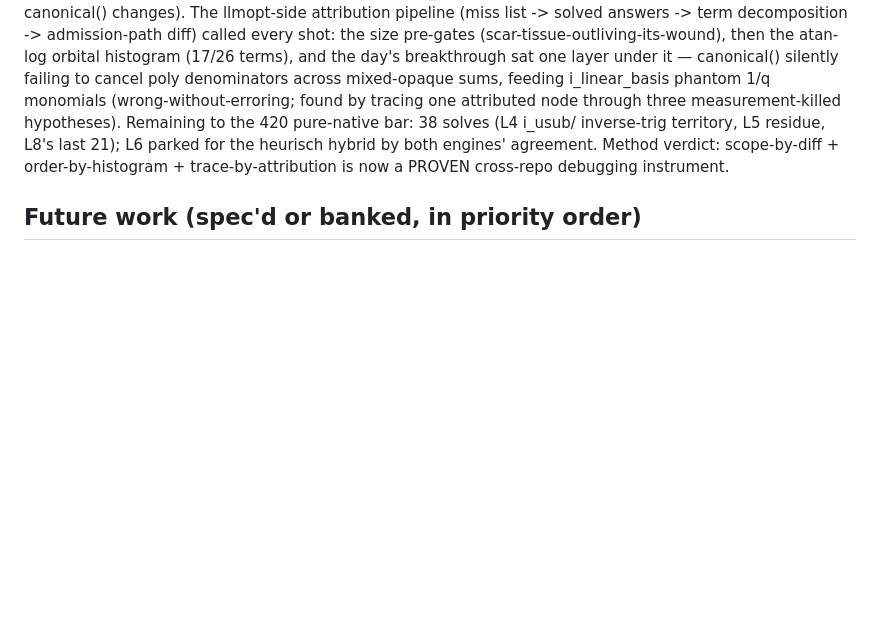
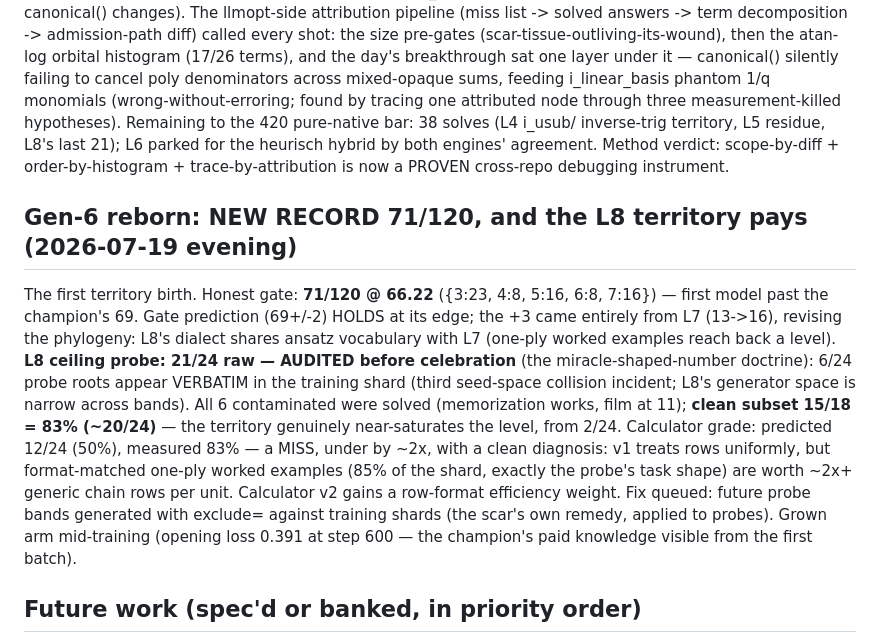
Before and after one commit to 39hops/llmopt, a Markdown page: docs/RESULTS.md, the part around the change. Drawn GitHub-style; blank space fills up the shorter version.

Commit message:
docs: GEN-6 REBORN — record 71/120 (prediction holds at edge); L8 probe 21/24 raw, contamination-audited to clean 15/18=83%; calculator missed 2x under (row-format efficiency -> v2)
Co-Authored-By: Claude Fable 5 <noreply@anthropic.com>

```diff
--- a/docs/RESULTS.md
+++ b/docs/RESULTS.md
@@ -2795,6 +2795,30 @@ the heurisch hybrid by both engines' agreement. Method verdict:
 scope-by-diff + order-by-histogram + trace-by-attribution is now
 a PROVEN cross-repo debugging instrument.
 
+## Gen-6 reborn: NEW RECORD 71/120, and the L8 territory pays (2026-07-19 evening)
+
+The first territory birth. Honest gate: **71/120 @ 66.22**
+({3:23, 4:8, 5:16, 6:8, 7:16}) — first model past the champion's
+69. Gate prediction (69+/-2) HOLDS at its edge; the +3 came
+entirely from L7 (13->16), revising the phylogeny: L8's dialect
+shares ansatz vocabulary with L7 (one-ply worked examples reach
+back a level). **L8 ceiling probe: 21/24 raw — AUDITED before
+celebration** (the miracle-shaped-number doctrine): 6/24 probe
+roots appear VERBATIM in the training shard (third seed-space
+collision incident; L8's generator space is narrow across bands).
+All 6 contaminated were solved (memorization works, film at 11);
+**clean subset 15/18 = 83% (~20/24)** — the territory genuinely
+near-saturates the level, from 2/24. Calculator grade: predicted
+12/24 (50%), measured 83% — a MISS, under by ~2x, with a clean
+diagnosis: v1 treats rows uniformly, but format-matched one-ply
+worked examples (85% of the shard, exactly the probe's task
+shape) are worth ~2x+ generic chain rows per unit. Calculator v2
+gains a row-format efficiency weight. Fix queued: future probe
+bands generated with exclude= against training shards (the
+scar's own remedy, applied to probes). Grown arm mid-training
+(opening loss 0.391 at step 600 — the champion's paid knowledge
+visible from the first batch).
+
 ## Future work (spec'd or banked, in priority order)
 
 [2026-07-07 status: bandit RUN (null — see above); bidirectional RUN
```
